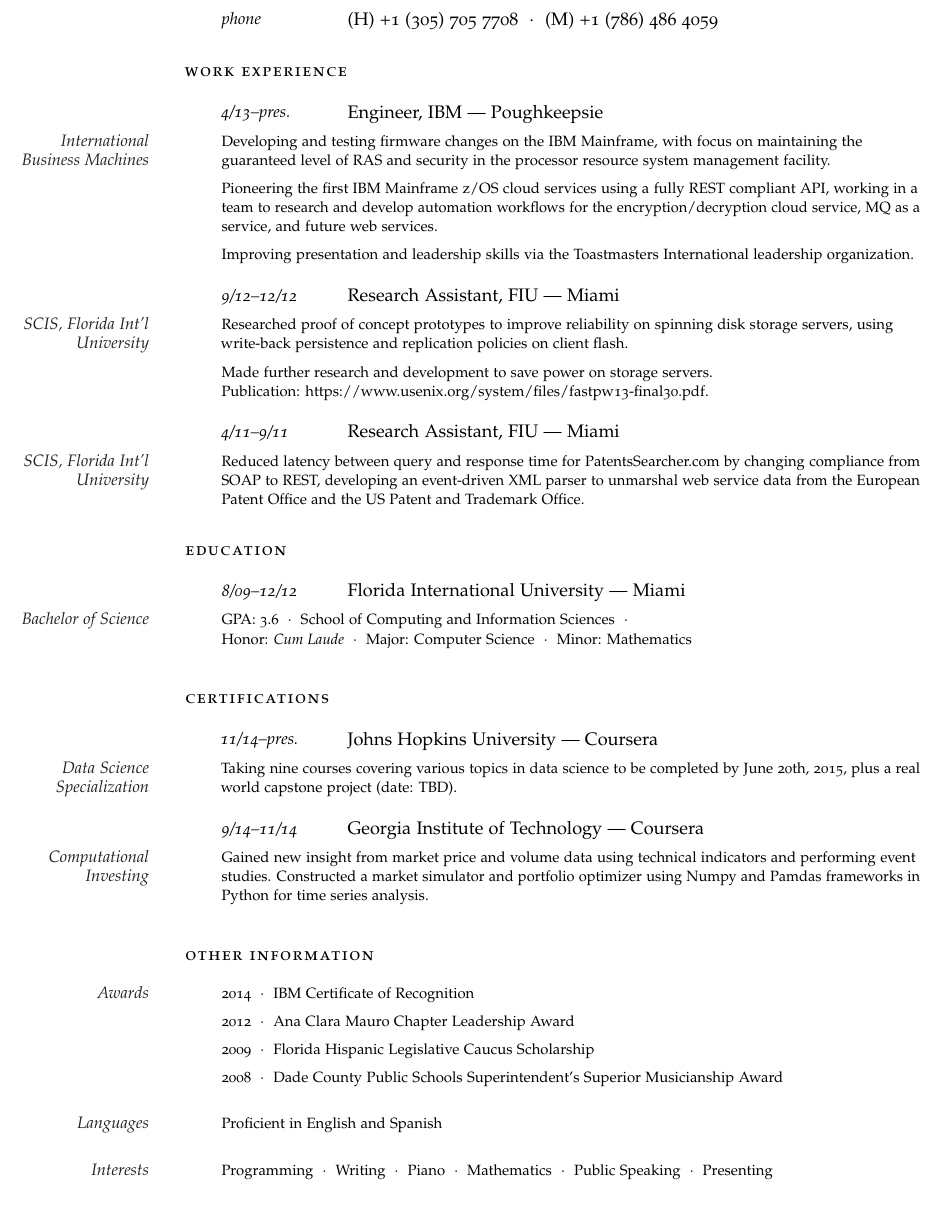
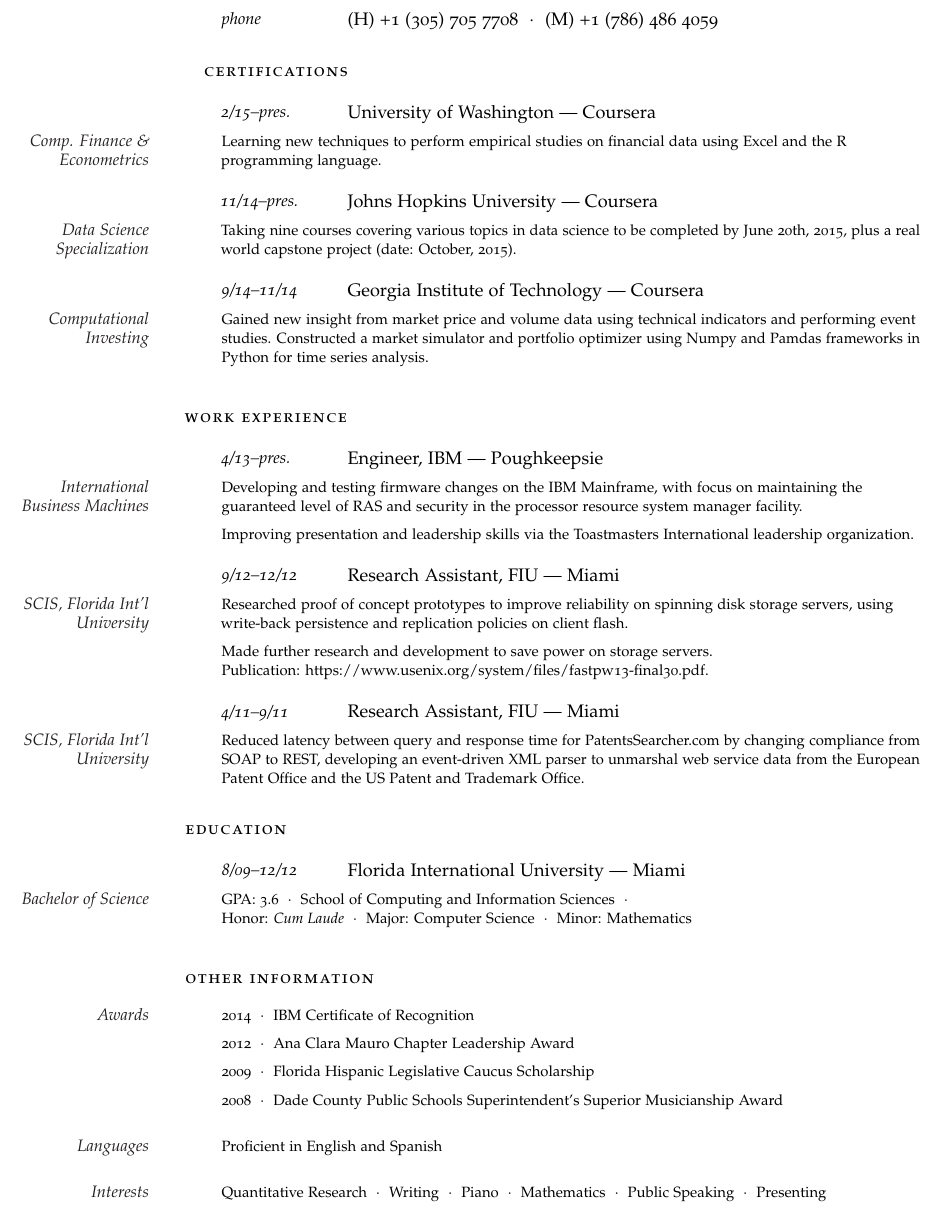
Before and after one commit to salma-rodriguez/misc, a LaTeX CV (vita/currvita.tex): part of the page, cut so that both start at the same text. Compiled offline with pdfLaTeX.

Commit message:
revision to resume

```diff
--- a/vita/currvita.tex
+++ b/vita/currvita.tex
@@ -75,6 +75,28 @@
 % \Description{Gain fundamental experience in my area of interest and expertise.}%\vspace{2em} % Goal text
 
 %----------------------------------------------------------------------------------------
+%	CERTIFICATIONS
+%----------------------------------------------------------------------------------------
+
+\spacedlowsmallcaps{Certifications}\vspace{1em}
+
+\NewEntry{2/15--pres.}{University of Washington --- Coursera}
+
+\Description{\MarginText{Comp. Finance \& Econometrics}Learning new techniques to perform empirical studies on financial data using Excel and the R programming language.}
+
+\NewEntry{11/14--pres.}{Johns Hopkins University --- Coursera}
+
+\Description{\MarginText{Data Science Specialization}Taking nine courses covering various topics in data science to be completed by June 20th, 2015, plus a real world capstone project (date: October, 2015).}
+
+\NewEntry{9/14--11/14}{Georgia Institute of Technology --- Coursera}
+
+\Description{\MarginText{Computational Investing}Gained new insight from market price and volume data using technical indicators and performing event studies. Constructed a market simulator and portfolio optimizer using Numpy and Pamdas frameworks in Python for time series analysis.}
+
+%------------------------------------------------
+
+\vspace{1em} % Extra space between major sections
+
+%----------------------------------------------------------------------------------------
 %	WORK EXPERIENCE
 %----------------------------------------------------------------------------------------
 
@@ -82,11 +104,7 @@
 
 \NewEntry{4/13--pres.}{Engineer, \textsc{IBM} --- Poughkeepsie}
 
-\Description{\MarginText{International Business Machines}Developing and testing firmware changes on the IBM Mainframe, with focus on maintaining the guaranteed level of RAS and security in the processor resource system management facility.} % \\ Reference: John \textsc{McDonald}\ \ $\cdotp$\ \ +1 (000) 111 1111\ \ $\cdotp$\ \ \href{mailto:john@lehman.com}{john@lehman.com}}
-
-\vspace{-0.5em} % Negative vertical space to counteract the vertical space between every \Description command
-
-\Description{Pioneering the first IBM Mainframe z/OS cloud services using a fully REST compliant API, working in a team to research and develop automation workflows for the encryption/decryption cloud service, MQ as a service, and future web services.}
+\Description{\MarginText{International Business Machines}Developing and testing firmware changes on the IBM Mainframe, with focus on maintaining the guaranteed level of RAS and security in the processor resource system manager facility.} % \\ Reference: John \textsc{McDonald}\ \ $\cdotp$\ \ +1 (000) 111 1111\ \ $\cdotp$\ \ \href{mailto:john@lehman.com}{john@lehman.com}}
 
 \vspace{-0.5em} % Negative vertical space to counteract the vertical space between every \Description command
 
@@ -127,24 +145,6 @@
 
 \Description{\MarginText{Bachelor of Science}GPA: 3.6\ \ $\cdotp$\ \ School of Computing and Information Sciences\ \ $\cdotp$\ \ \newline
 Honor: \textit{Cum Laude}\ \ $\cdotp$\ \ Major: Computer Science\ \ $\cdotp$\ \ Minor: Mathematics}
-
-%------------------------------------------------
-
-\vspace{1em} % Extra space between major sections
-
-%----------------------------------------------------------------------------------------
-%	CERTIFICATIONS
-%----------------------------------------------------------------------------------------
-
-\spacedlowsmallcaps{Certifications}\vspace{1em}
-
-\NewEntry{11/14--pres.}{Johns Hopkins University --- Coursera}
-
-\Description{\MarginText{Data Science Specialization}Taking nine courses covering various topics in data science to be completed by June 20th, 2015, plus a real world capstone project (date: TBD).}
-
-\NewEntry{9/14--11/14}{Georgia Institute of Technology --- Coursera}
-
-\Description{\MarginText{Computational Investing}Gained new insight from market price and volume data using technical indicators and performing event studies. Constructed a market simulator and portfolio optimizer using Numpy and Pamdas frameworks in Python for time series analysis.}
 
 %------------------------------------------------
 
@@ -235,7 +235,7 @@
 
 %------------------------------------------------
 
-\Description{\MarginText{Interests}Programming\ \ $\cdotp$\ \ Writing\ \ $\cdotp$\ \ Piano\ \ $\cdotp$\ \ Mathematics\ \ $\cdotp$\ \  Public Speaking\ \ $\cdotp$\ \ Presenting}
+\Description{\MarginText{Interests}Quantitative Research\ \ $\cdotp$\ \ Writing\ \ $\cdotp$\ \ Piano\ \ $\cdotp$\ \ Mathematics\ \ $\cdotp$\ \  Public Speaking\ \ $\cdotp$\ \ Presenting}
 
 %----------------------------------------------------------------------------------------
 
```
